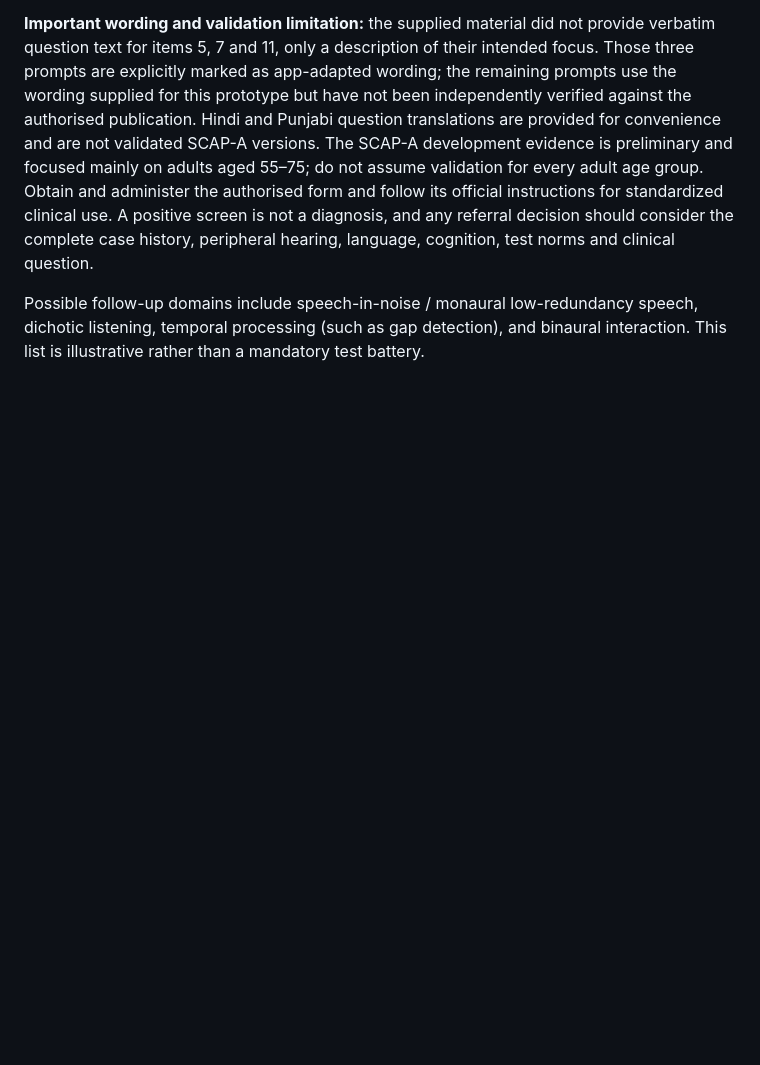
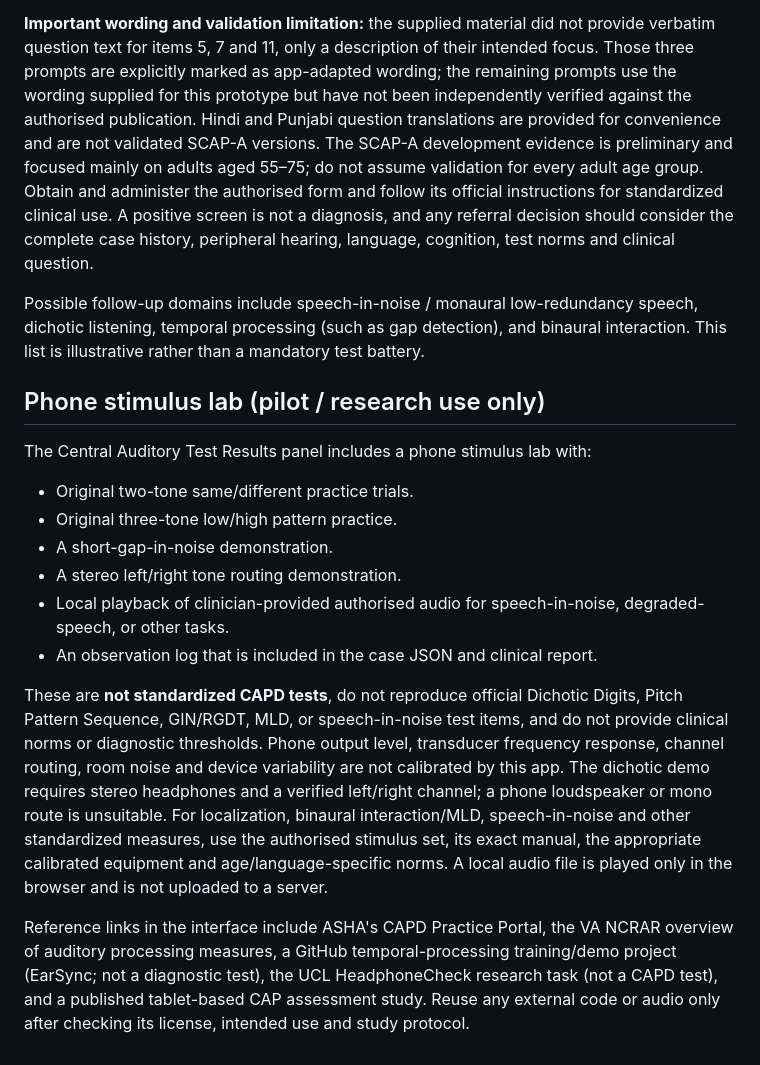
Before and after one commit to noorain04-web/CAPD, a Markdown page: README.md, the part around the change. GitHub-like rendering; blank space fills up the shorter version.

Commit message:
Document phone stimulus lab and resources

```diff
--- a/README.md
+++ b/README.md
@@ -62,3 +62,18 @@ When **SCAP-A** is selected, the screening panel provides 12 adult symptom promp
 **Important wording and validation limitation:** the supplied material did not provide verbatim question text for items 5, 7 and 11, only a description of their intended focus. Those three prompts are explicitly marked as app-adapted wording; the remaining prompts use the wording supplied for this prototype but have not been independently verified against the authorised publication. Hindi and Punjabi question translations are provided for convenience and are not validated SCAP-A versions. The SCAP-A development evidence is preliminary and focused mainly on adults aged 55–75; do not assume validation for every adult age group. Obtain and administer the authorised form and follow its official instructions for standardized clinical use. A positive screen is not a diagnosis, and any referral decision should consider the complete case history, peripheral hearing, language, cognition, test norms and clinical question.
 
 Possible follow-up domains include speech-in-noise / monaural low-redundancy speech, dichotic listening, temporal processing (such as gap detection), and binaural interaction. This list is illustrative rather than a mandatory test battery.
+
+
+## Phone stimulus lab (pilot / research use only)
+
+The Central Auditory Test Results panel includes a phone stimulus lab with:
+- Original two-tone same/different practice trials.
+- Original three-tone low/high pattern practice.
+- A short-gap-in-noise demonstration.
+- A stereo left/right tone routing demonstration.
+- Local playback of clinician-provided authorised audio for speech-in-noise, degraded-speech, or other tasks.
+- An observation log that is included in the case JSON and clinical report.
+
+These are **not standardized CAPD tests**, do not reproduce official Dichotic Digits, Pitch Pattern Sequence, GIN/RGDT, MLD, or speech-in-noise test items, and do not provide clinical norms or diagnostic thresholds. Phone output level, transducer frequency response, channel routing, room noise and device variability are not calibrated by this app. The dichotic demo requires stereo headphones and a verified left/right channel; a phone loudspeaker or mono route is unsuitable. For localization, binaural interaction/MLD, speech-in-noise and other standardized measures, use the authorised stimulus set, its exact manual, the appropriate calibrated equipment and age/language-specific norms. A local audio file is played only in the browser and is not uploaded to a server.
+
+Reference links in the interface include ASHA's CAPD Practice Portal, the VA NCRAR overview of auditory processing measures, a GitHub temporal-processing training/demo project (EarSync; not a diagnostic test), the UCL HeadphoneCheck research task (not a CAPD test), and a published tablet-based CAP assessment study. Reuse any external code or audio only after checking its license, intended use and study protocol.
```
